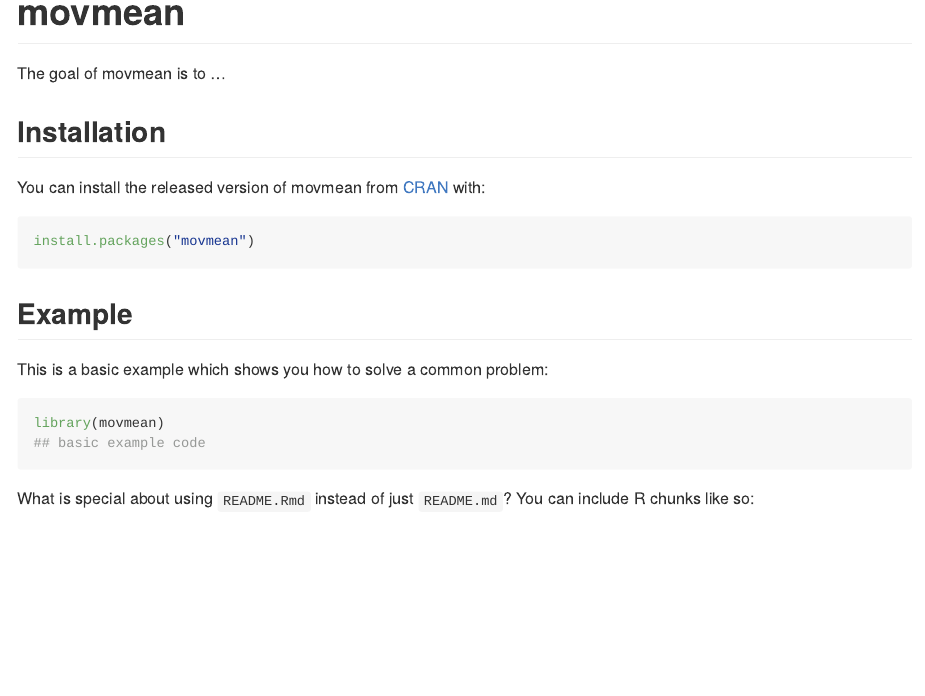
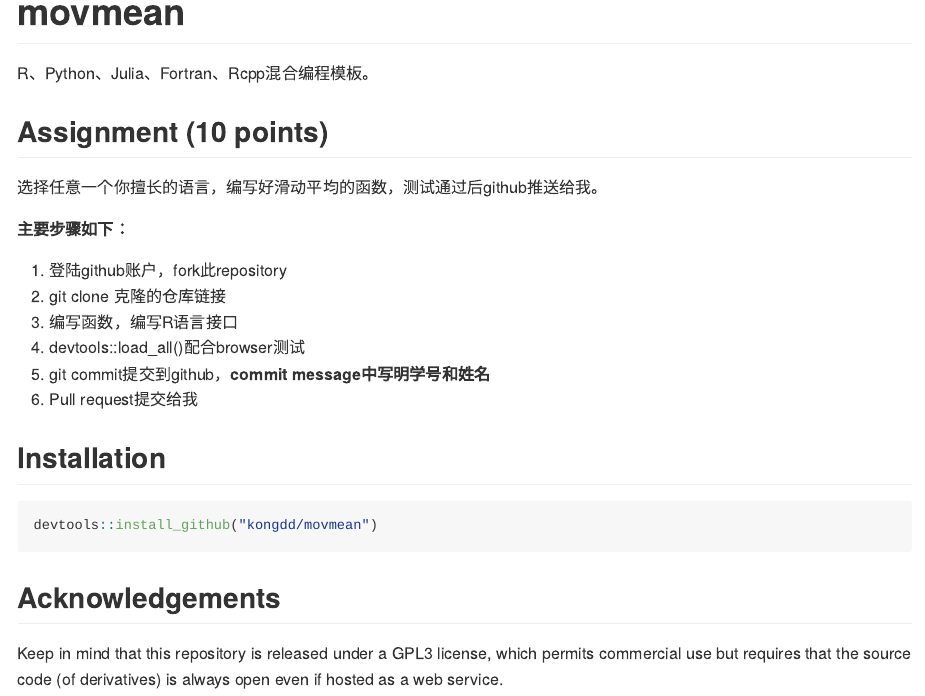
Before and after one commit to CUG-atmos/movmean, an R Markdown document (README.Rmd): the page in a window 1100 px wide, from its top. The pictures show the output file README.md that the author committed with the source, drawn offline in the style of GitHub; badge pictures from the web are left out.

Commit message:
添加julia、R、Python接口模板

````diff
--- a/README.Rmd
+++ b/README.Rmd
@@ -12,29 +12,35 @@
   out.width = "100%"
 )
 ```
-
 # movmean
 
 <!-- badges: start -->
+[![License](http://img.shields.io/badge/license-GPL%20%28%3E=%203%29-brightgreen.svg?style=flat)](http://www.gnu.org/licenses/gpl-3.0.html)
 <!-- badges: end -->
 
-The goal of movmean is to ...
+R、Python、Julia、Fortran、Rcpp混合编程模板。
+
+## Assignment (10 points)
+
+选择任意一个你擅长的语言，编写好滑动平均的函数，测试通过后github推送给我。
+
+**主要步骤如下：**
+
+1. 登陆github账户，fork此repository
+2. git clone 克隆的仓库链接
+3. 编写函数，编写R语言接口
+4. devtools::load_all()配合browser测试
+5. git commit提交到github，__**commit message中写明学号和姓名**__
+6. Pull request提交给我
 
 ## Installation
 
-You can install the released version of movmean from [CRAN](https://CRAN.R-project.org) with:
-
 ``` r
-install.packages("movmean")
+devtools::install_github("kongdd/movmean")
 ```
 
-## Example
+## Acknowledgements
 
-This is a basic example which shows you how to solve a common problem:
-
-```r
-library(movmean)
-## basic example code
-```
-
-What is special about using `README.Rmd` instead of just `README.md`? You can include R chunks like so:
+Keep in mind that this repository is released under a GPL3 license,
+which permits commercial use but requires that the source code (of
+derivatives) is always open even if hosted as a web service.
````
Also changed, not shown: R/movmean.R (added, +4 -0 lines), R/movmean_f90.R (deleted, +0 -13 lines), R/movmean_fortran.R (added, +8 -0 lines), R/movmean_python.R (added, +4 -0 lines), R/tools.R (added, +9 -0 lines), inst/movmean.py/movmean.py (added, +7 -0 lines), LICENSE.md, R/movmean_juia.R (added), README.md, 3 other files.
